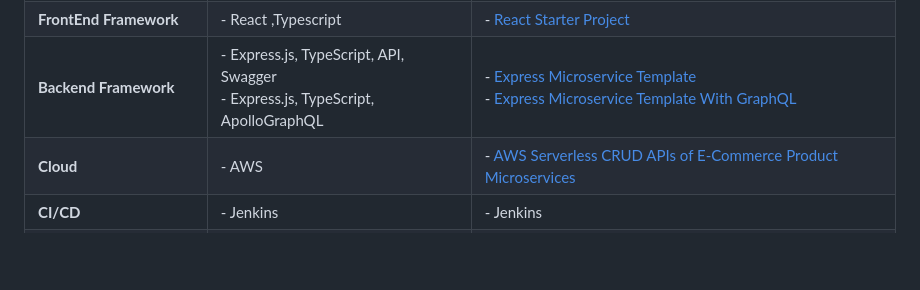
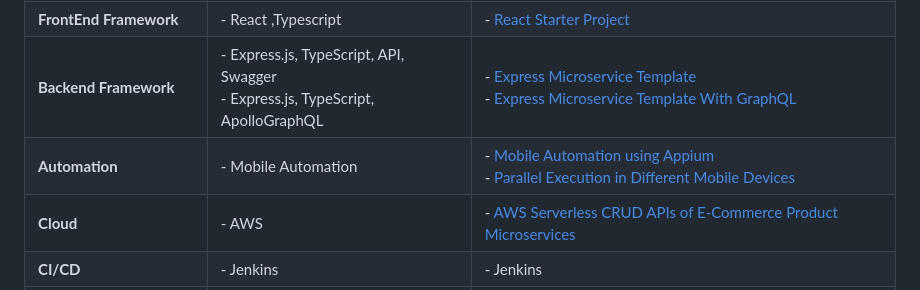
Before and after one commit to kingshuknandy2016/kingshuknandy2016.github.io, a Markdown page: README.md, the part around the change. Drawn GitHub-style; blank space fills up the shorter version.

Commit message:
Changes Pushed

```diff
--- a/README.md
+++ b/README.md
@@ -6,6 +6,7 @@
 | **Programming Languages**    | - JavaScript , NodeJS<br>- Java<br>                                     | - NodeJS Full-Stack Web Development Projects<br>- [Solved 28+ Leetcode Problems](https://leetcode.com/iamtejas/)<br>                                        |
 | **FrontEnd Framework**                  | - React ,Typescript   | - [React Starter Project](https://github.com/kingshuknandy2016/reactjs-starter-project)<br>                           |
 | **Backend Framework**            | - Express.js, TypeScript, API, Swagger<br>  - Express.js, TypeScript, ApolloGraphQL | - [Express Microservice Template](https://github.com/kingshuknandy2016/microservice-nodejs-starter)<br> - [Express Microservice Template With GraphQL](https://github.com/kingshuknandy2016/microservice-nodejs-graphql-starter)                                                                                                                                                                                              |
+| **Automation**            | - Mobile Automation<br>  | - [Mobile Automation using Appium ](https://github.com/kingshuknandy2016/mobile-automation-appium/tree/master)<br> - [Parallel Execution in Different Mobile Devices](https://github.com/kingshuknandy2016/mobile-automation-parallel-execution-java)                                                                                                                                                                                              |
 | **Cloud**                    | - AWS                                                                               | - [AWS Serverless CRUD APIs of E-Commerce Product Microservices](https://github.com/kingshuknandy2016/aws-serverless-crud-api-microservice)  |
 | **CI/CD**                    | - Jenkins<br> | - Jenkins                                                                                        |
 | **Containerization**        | - Docker                                                                            | - Docker                                                                                                      |
```
